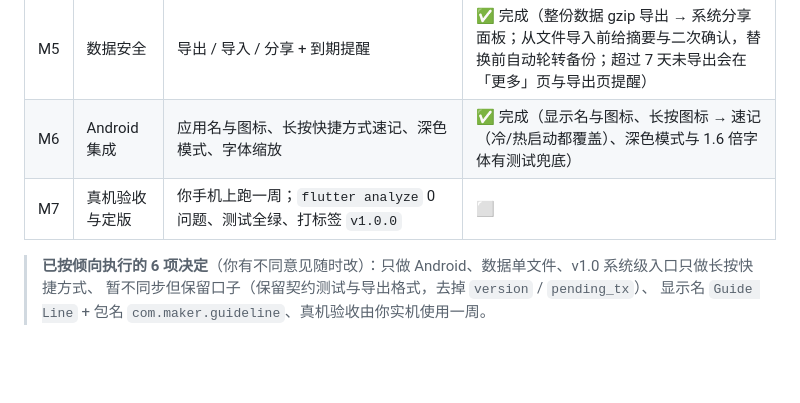
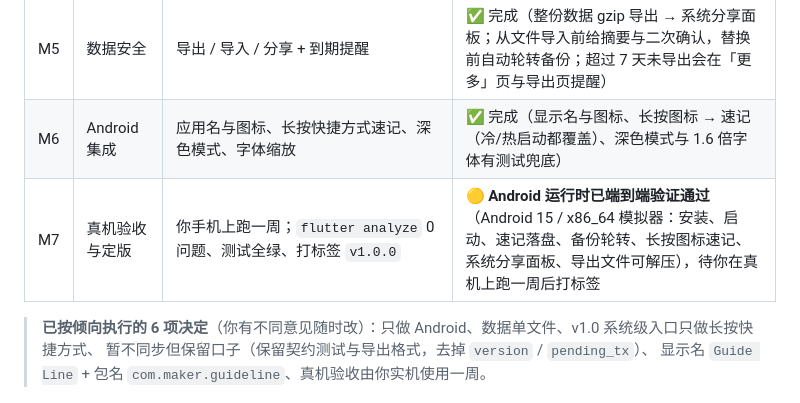
Before and after one commit to maker114/Guide-Line, a Markdown page: docs/plan/mobile-v1-计划.md, the part around the change. Rendered like a GitHub page; blank space fills up the shorter version.

```diff
--- a/docs/plan/mobile-v1-计划.md
+++ b/docs/plan/mobile-v1-计划.md
@@ -135,7 +135,7 @@
 | M4 | 手机端 UI | 四 Tab（灵感 / 项目 / 事件 / 更多）+ 速记直达 + 合并编辑器 + 归档区 + 搜索 | ✅ 完成（灵感速记与合并编辑器、项目树与详情、事件任务线（主线串联 / 子任务同框 / 并列并排）、更多页（到期 / 全部任务 / 搜索 / 归档区五分区 / 备份与恢复）） |
 | M5 | 数据安全 | 导出 / 导入 / 分享 + 到期提醒 | ✅ 完成（整份数据 gzip 导出 → 系统分享面板；从文件导入前给摘要与二次确认，替换前自动轮转备份；超过 7 天未导出会在「更多」页与导出页提醒） |
 | M6 | Android 集成 | 应用名与图标、长按快捷方式速记、深色模式、字体缩放 | ✅ 完成（显示名与图标、长按图标 → 速记（冷/热启动都覆盖）、深色模式与 1.6 倍字体有测试兜底） |
-| M7 | 真机验收与定版 | 你手机上跑一周；`flutter analyze` 0 问题、测试全绿、打标签 `v1.0.0` | ⬜ |
+| M7 | 真机验收与定版 | 你手机上跑一周；`flutter analyze` 0 问题、测试全绿、打标签 `v1.0.0` | 🟡 **Android 运行时已端到端验证通过**（Android 15 / x86_64 模拟器：安装、启动、速记落盘、备份轮转、长按图标速记、系统分享面板、导出文件可解压），待你在真机上跑一周后打标签 |
 
 > **已按倾向执行的 6 项决定**（你有不同意见随时改）：只做 Android、数据单文件、v1.0 系统级入口只做长按快捷方式、
 > 暂不同步但保留口子（保留契约测试与导出格式，去掉 `version` / `pending_tx`）、
```
Also changed, not shown: CHANGELOG.md (+12 -0 lines).
